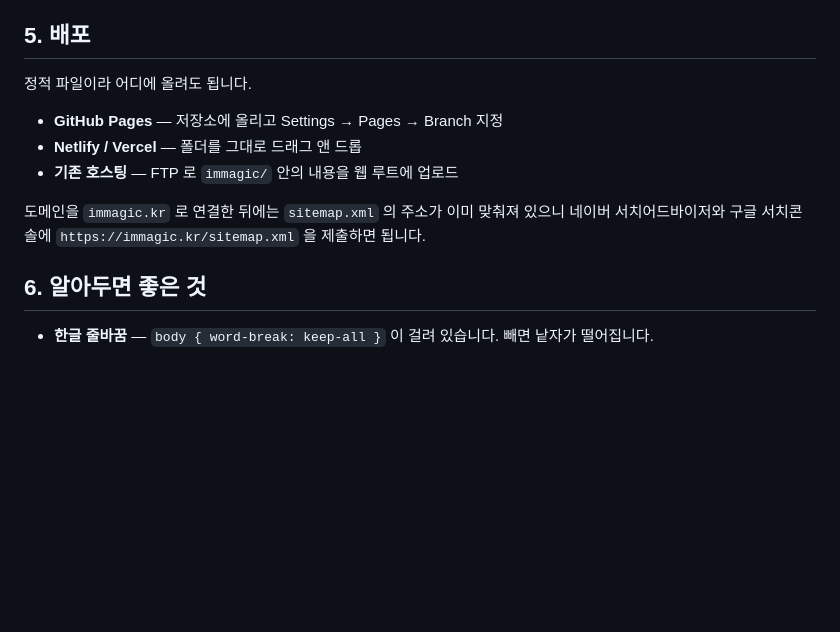
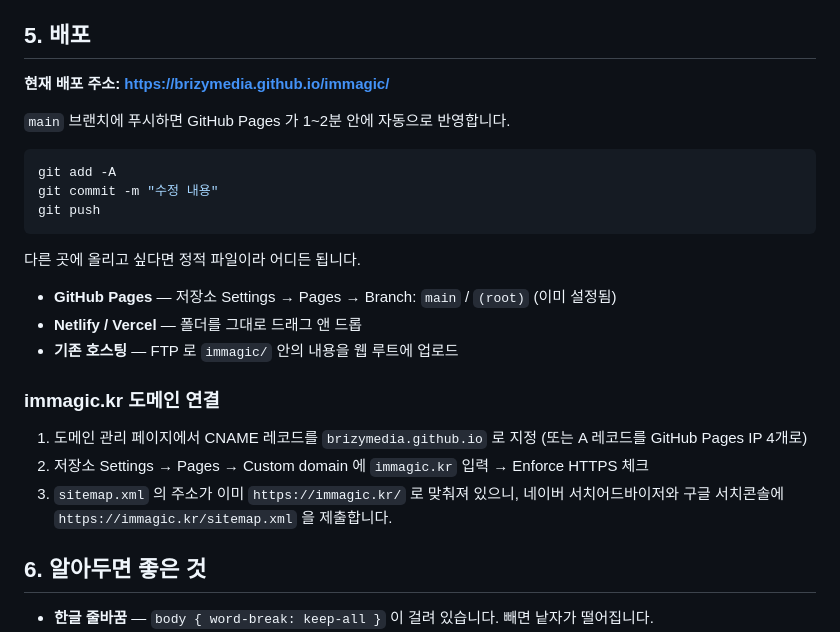
Before and after one commit to brizymedia/immagic, a Markdown page: README.md, the part around the change. Drawn GitHub-style; blank space fills up the shorter version.

Commit message:
README 에 배포 주소와 도메인 연결 절차 추가
Co-Authored-By: Claude Opus 5 <noreply@anthropic.com>

````diff
--- a/README.md
+++ b/README.md
@@ -60,14 +60,28 @@ immagic/
 
 ## 5. 배포
 
-정적 파일이라 어디에 올려도 됩니다.
+**현재 배포 주소: <https://brizymedia.github.io/immagic/>**
 
-- **GitHub Pages** — 저장소에 올리고 Settings → Pages → Branch 지정
+`main` 브랜치에 푸시하면 GitHub Pages 가 1~2분 안에 자동으로 반영합니다.
+
+```bash
+git add -A
+git commit -m "수정 내용"
+git push
+```
+
+다른 곳에 올리고 싶다면 정적 파일이라 어디든 됩니다.
+
+- **GitHub Pages** — 저장소 Settings → Pages → Branch: `main` / `(root)` (이미 설정됨)
 - **Netlify / Vercel** — 폴더를 그대로 드래그 앤 드롭
 - **기존 호스팅** — FTP 로 `immagic/` 안의 내용을 웹 루트에 업로드
 
-도메인을 `immagic.kr` 로 연결한 뒤에는 `sitemap.xml` 의 주소가 이미 맞춰져 있으니
-네이버 서치어드바이저와 구글 서치콘솔에 `https://immagic.kr/sitemap.xml` 을 제출하면 됩니다.
+### immagic.kr 도메인 연결
+
+1. 도메인 관리 페이지에서 CNAME 레코드를 `brizymedia.github.io` 로 지정 (또는 A 레코드를 GitHub Pages IP 4개로)
+2. 저장소 Settings → Pages → Custom domain 에 `immagic.kr` 입력 → Enforce HTTPS 체크
+3. `sitemap.xml` 의 주소가 이미 `https://immagic.kr/` 로 맞춰져 있으니,
+   네이버 서치어드바이저와 구글 서치콘솔에 `https://immagic.kr/sitemap.xml` 을 제출합니다.
 
 ## 6. 알아두면 좋은 것
 
````
